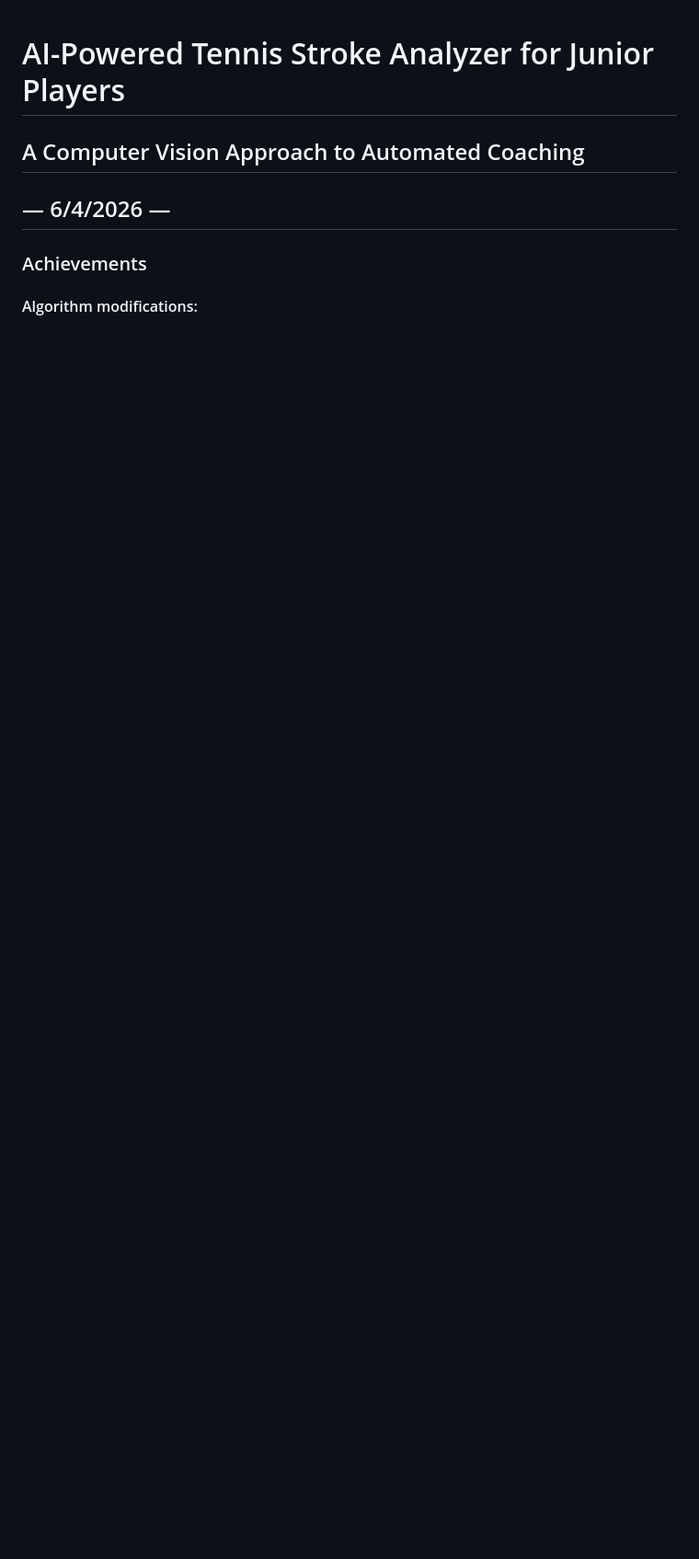
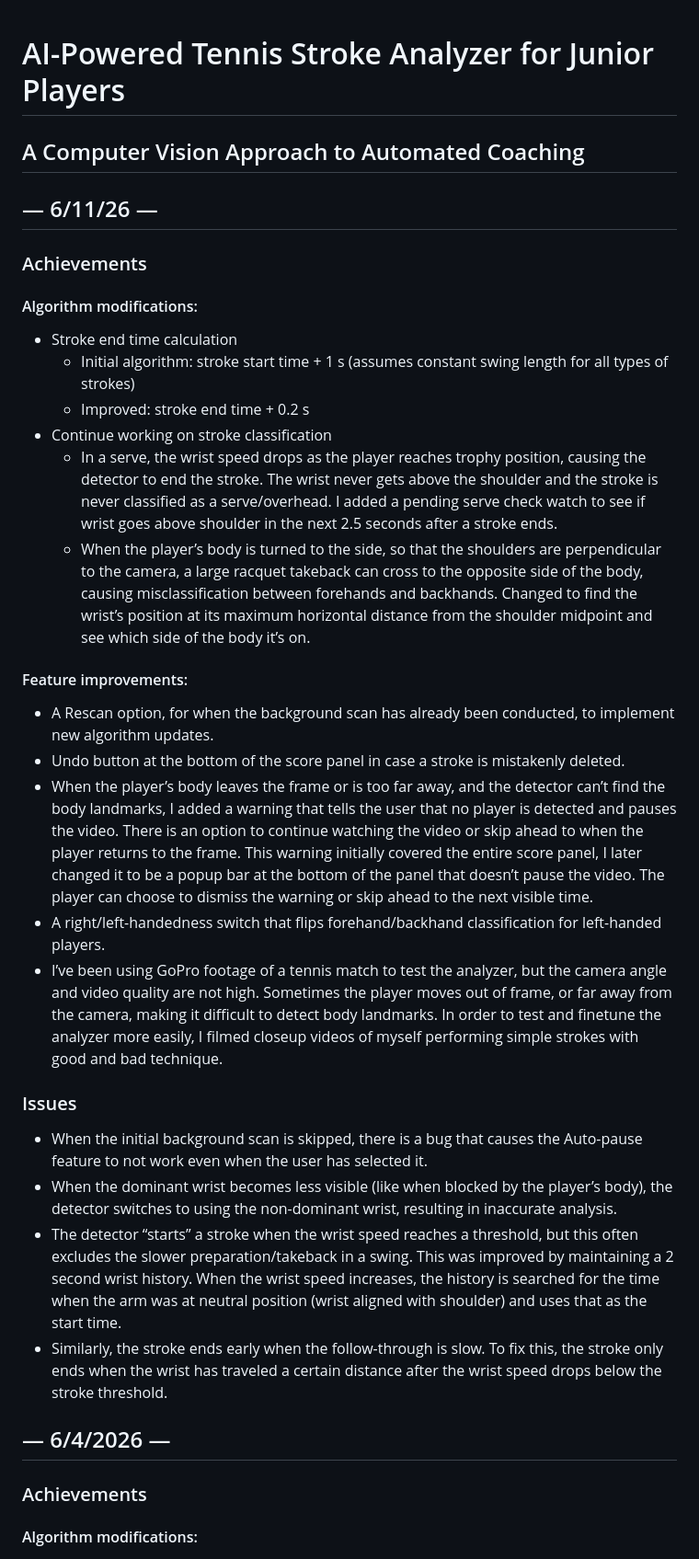
Before and after one commit to gemini6829/tennis_analyzer, a Markdown page: README.md, the part around the change. Shown at 92% size. Drawn GitHub-style; blank space fills up the shorter version.

```diff
--- a/README.md
+++ b/README.md
@@ -1,5 +1,28 @@
 # AI-Powered Tennis Stroke Analyzer for Junior Players
 ## A Computer Vision Approach to Automated Coaching
+
+## — 6/11/26 —
+### Achievements
+#### Algorithm modifications:
+- Stroke end time calculation
+  - Initial algorithm: stroke start time + 1 s (assumes constant swing length for all types of strokes)
+  - Improved: stroke end time + 0.2 s
+- Continue working on stroke classification
+  - In a serve, the wrist speed drops as the player reaches trophy position, causing the detector to end the stroke. The wrist never gets above the shoulder and the stroke is never classified as a serve/overhead. I added a pending serve check watch to see if wrist goes above shoulder in the next 2.5 seconds after a stroke ends.
+  - When the player’s body is turned to the side, so that the shoulders are perpendicular to the camera, a large racquet takeback can cross to the opposite side of the body, causing misclassification between forehands and backhands. Changed to find the wrist’s position at its maximum horizontal distance from the shoulder midpoint and see which side of the body it’s on.
+
+#### Feature improvements:
+- A Rescan option, for when the background scan has already been conducted, to implement new algorithm updates.
+- Undo button at the bottom of the score panel in case a stroke is mistakenly deleted.
+- When the player’s body leaves the frame or is too far away, and the detector can’t find the body landmarks, I added a warning that tells the user that no player is detected and pauses the video. There is an option to continue watching the video or skip ahead to when the player returns to the frame. This warning initially covered the entire score panel, I later changed it to be a popup bar at the bottom of the panel that doesn’t pause the video. The player can choose to dismiss the warning or skip ahead to the next visible time.
+- A right/left-handedness switch that flips forehand/backhand classification for left-handed players.
+- I’ve been using GoPro footage of a tennis match to test the analyzer, but the camera angle and video quality are not high. Sometimes the player moves out of frame, or far away from the camera, making it difficult to detect body landmarks. In order to test and finetune the analyzer more easily, I filmed closeup videos of myself performing simple strokes with good and bad technique.
+
+### Issues
+- When the initial background scan is skipped, there is a bug that causes the Auto-pause feature to not work even when the user has selected it.
+- When the dominant wrist becomes less visible (like when blocked by the player’s body), the detector switches to using the non-dominant wrist, resulting in inaccurate analysis.
+- The detector “starts” a stroke when the wrist speed reaches a threshold, but this often excludes the slower preparation/takeback in a swing. This was improved by maintaining a 2 second wrist history. When the wrist speed increases, the history is searched for the time when the arm was at neutral position (wrist aligned with shoulder) and uses that as the start time.
+- Similarly, the stroke ends early when the follow-through is slow. To fix this, the stroke only ends when the wrist has traveled a certain distance after the wrist speed drops below the stroke threshold.
 
 
 ## — 6/4/2026 —
```
